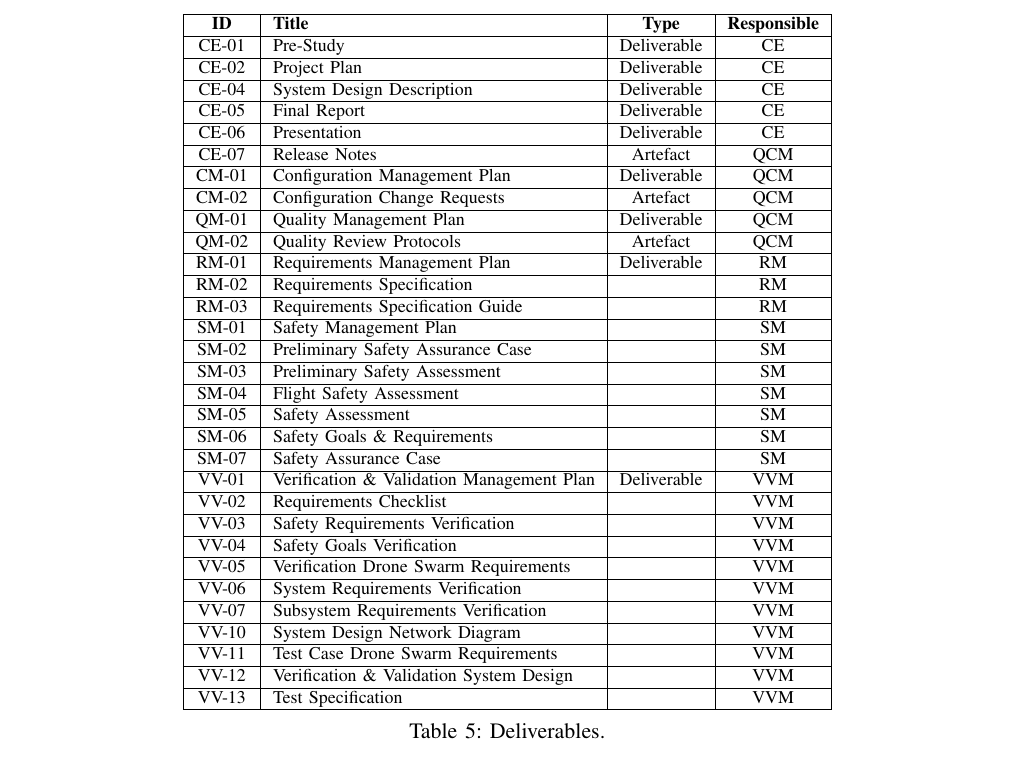
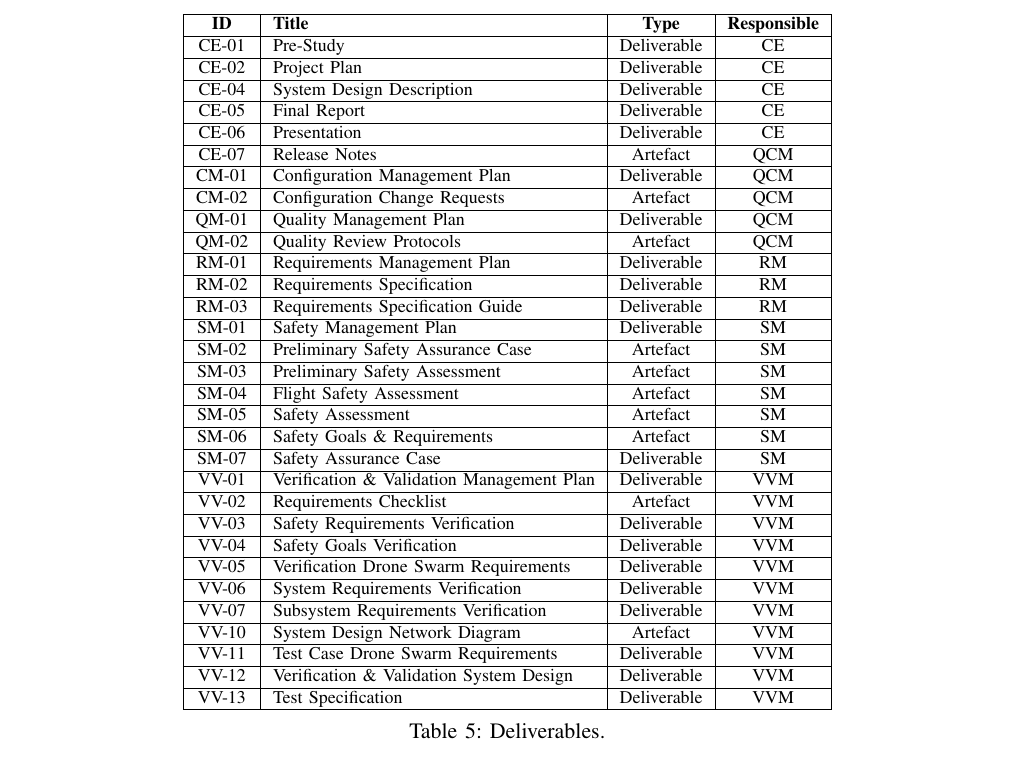
Before and after one commit to MDU-C2/Intelligent-Drone-Swarm, a LaTeX paper (deliverables/project-plan/main.tex, which reads deliverables/project-plan/sections/4-scope.tex): part of page 11 of 29, cut so that both start at the same text. Compiled offline with pdfLaTeX; a missing font is replaced by an installed copy or a similar font; a LaTeX package or settings file that is missing is left out.

Commit message:
Update 4-scope.tex

```diff
--- a/deliverables/project-plan/sections/4-scope.tex
+++ b/deliverables/project-plan/sections/4-scope.tex
@@ -36,45 +36,45 @@ The scope defines the project’s deliverables, the assumptions made, the constr
         \hline
         RM-01 & Requirements Management Plan & Deliverable & \acrshort{rm} \\
         \hline
-        RM-02 & Requirements Specification & & \acrshort{rm} \\
+        RM-02 & Requirements Specification & Deliverable & \acrshort{rm} \\
         \hline
-        RM-03 & Requirements Specification Guide & & \acrshort{rm} \\
+        RM-03 & Requirements Specification Guide & Deliverable & \acrshort{rm} \\
         \hline
-        SM-01 & Safety Management Plan & & \acrshort{sm} \\
+        SM-01 & Safety Management Plan & Deliverable & \acrshort{sm} \\
         \hline
-        SM-02 & Preliminary Safety Assurance Case & & \acrshort{sm} \\
+        SM-02 & Preliminary Safety Assurance Case & Artefact & \acrshort{sm} \\
         \hline
-        SM-03 & Preliminary Safety Assessment & & \acrshort{sm} \\
+        SM-03 & Preliminary Safety Assessment & Artefact & \acrshort{sm} \\
         \hline
-        SM-04 & Flight Safety Assessment & & \acrshort{sm} \\
+        SM-04 & Flight Safety Assessment & Artefact & \acrshort{sm} \\
         \hline
-        SM-05 & Safety Assessment & & \acrshort{sm} \\
+        SM-05 & Safety Assessment & Artefact & \acrshort{sm} \\
         \hline
-        SM-06 & Safety Goals \& Requirements & & \acrshort{sm} \\
+        SM-06 & Safety Goals \& Requirements & Artefact & \acrshort{sm} \\
         \hline
-        SM-07 & Safety Assurance Case & & \acrshort{sm} \\
+        SM-07 & Safety Assurance Case & Deliverable & \acrshort{sm} \\
         \hline
         VV-01 & Verification \& Validation Management Plan & Deliverable & \acrshort{vvm} \\
         \hline
-        VV-02 & Requirements Checklist &  & \acrshort{vvm} \\
+        VV-02 & Requirements Checklist & Artefact & \acrshort{vvm} \\
         \hline
-        VV-03 & Safety Requirements Verification &  & \acrshort{vvm} \\
+        VV-03 & Safety Requirements Verification & Deliverable & \acrshort{vvm} \\
         \hline
-        VV-04 & Safety Goals Verification &  & \acrshort{vvm} \\
+        VV-04 & Safety Goals Verification & Deliverable & \acrshort{vvm} \\
         \hline
-        VV-05 & Verification Drone Swarm Requirements &  & \acrshort{vvm} \\
+        VV-05 & Verification Drone Swarm Requirements & Deliverable & \acrshort{vvm} \\
         \hline
-        VV-06 & System Requirements Verification &  & \acrshort{vvm} \\
+        VV-06 & System Requirements Verification & Deliverable & \acrshort{vvm} \\
         \hline
-        VV-07 & Subsystem Requirements Verification &  & \acrshort{vvm} \\
+        VV-07 & Subsystem Requirements Verification & Deliverable & \acrshort{vvm} \\
         \hline
-        VV-10 & System Design Network Diagram &  & \acrshort{vvm} \\
+        VV-10 & System Design Network Diagram & Artefact & \acrshort{vvm} \\
         \hline
-        VV-11 & Test Case Drone Swarm Requirements &  & \acrshort{vvm} \\
+        VV-11 & Test Case Drone Swarm Requirements & Deliverable & \acrshort{vvm} \\
         \hline
-        VV-12 & Verification \& Validation System Design &  & \acrshort{vvm} \\
+        VV-12 & Verification \& Validation System Design & Deliverable & \acrshort{vvm} \\
         \hline
-        VV-13 & Test Specification &  & \acrshort{vvm} \\
+        VV-13 & Test Specification & Deliverable & \acrshort{vvm} \\
         \hline
     \end{tabular}
     \caption{Deliverables.}
```
